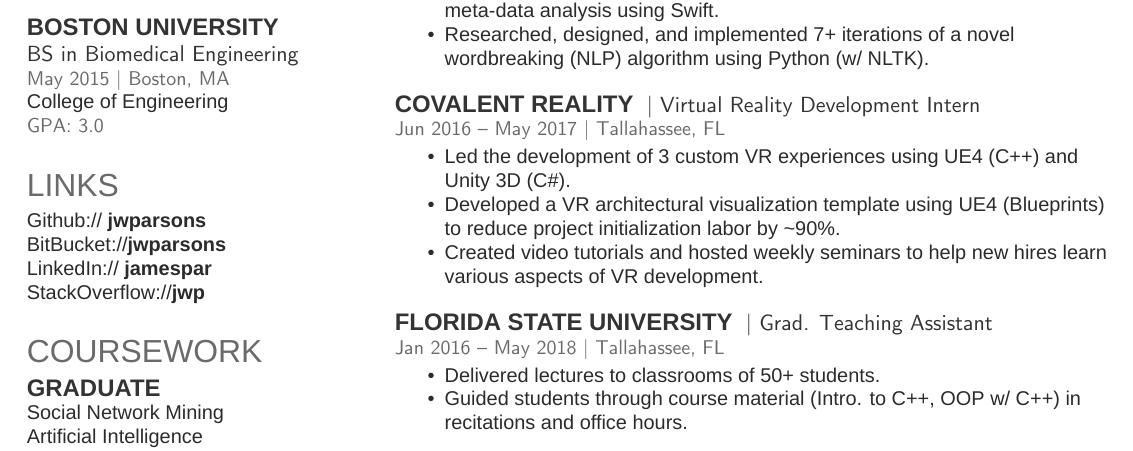
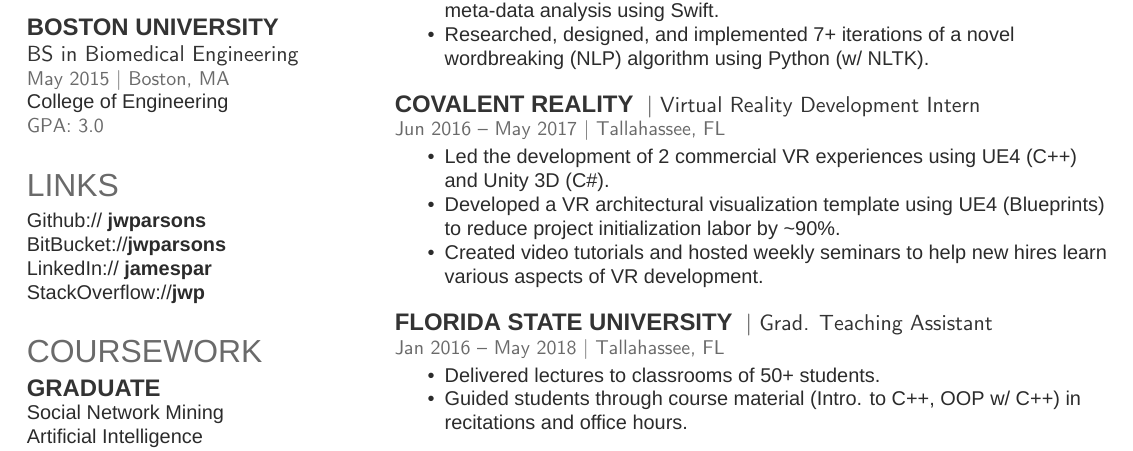
Before and after one commit to jwparsons/Resume, a LaTeX CV (XeTeX/jwp_resume.tex): part of the page, cut so that both start at the same text. Compiled offline with XeLaTeX; a missing font is replaced by an installed copy or a similar font.

Commit message:
FIx typos.

```diff
--- a/XeTeX/jwp_resume.tex
+++ b/XeTeX/jwp_resume.tex
@@ -182,7 +182,7 @@
 \descript{| Virtual Reality Development Intern}
 \location{Jun 2016 – May 2017 | Tallahassee, FL}
 \begin{itemize}[noitemsep,topsep=0pt]
-\item Led the development of 3 custom VR experiences using UE4 (C++) and Unity 3D (C\#).
+\item Led the development of 2 commercial VR experiences using UE4 (C++) and Unity 3D (C\#).
 \item Developed a VR architectural visualization template using UE4 (Blueprints) to reduce project initialization labor by \~{}90\%.
 \item Created video tutorials and hosted weekly seminars to help new hires learn various aspects of VR development.
 \end{itemize}
```
